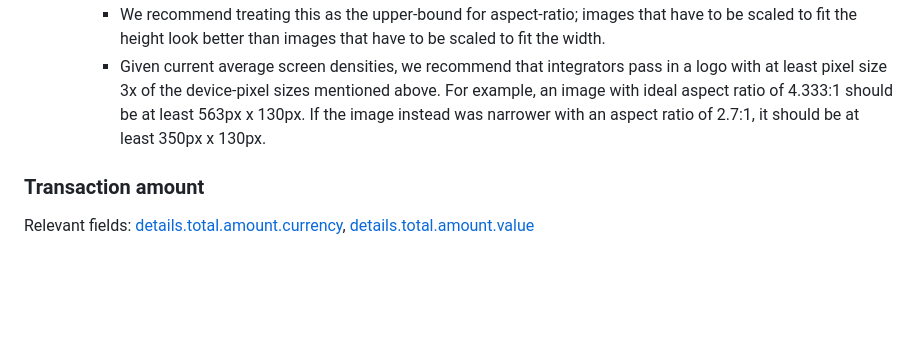
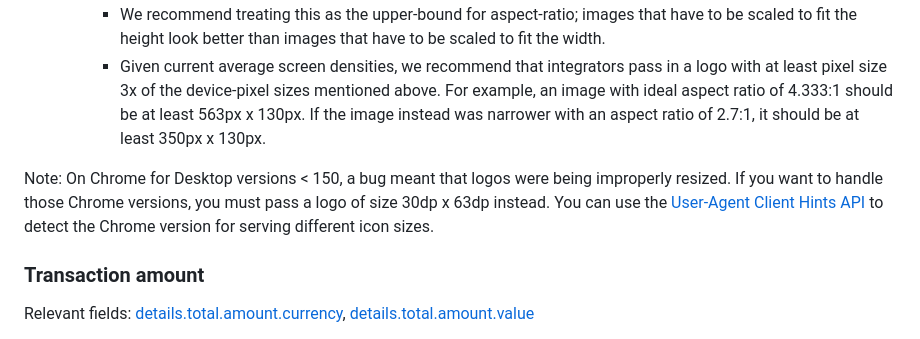
Before and after one commit to w3c/secure-payment-confirmation, a Markdown page: ux-guidelines.md, the part around the change. GitHub-like rendering; blank space fills up the shorter version.

Commit message:
Added a note for previous version of Chrome.

```diff
--- a/ux-guidelines.md
+++ b/ux-guidelines.md
@@ -133,6 +133,12 @@ Implementation specifics:
           narrower with an aspect ratio of 2.7:1, it should be at least
           350px x 130px.
 
+Note: On Chrome for Desktop versions < 150, a bug meant that logos were being
+improperly resized. If you want to handle those Chrome versions, you must pass a
+logo of size 30dp x 63dp instead. You can use the
+[User-Agent Client Hints API](http://go/mdn/API/User-Agent_Client_Hints_API) to
+detect the Chrome version for serving different icon sizes.
+
 ### Transaction amount
 
 Relevant fields: [details.total.amount.currency], [details.total.amount.value]
```
